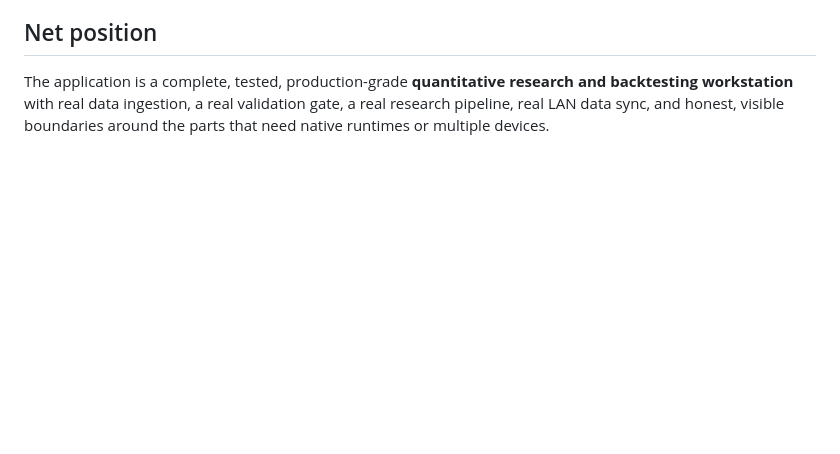
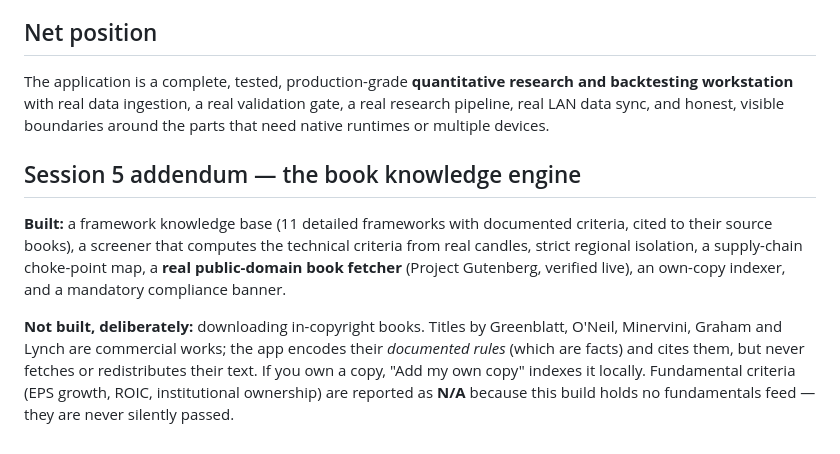
Before and after one commit to saayad566-tech/quant-rd, a Markdown page: SCOPE.md, the part around the change. GitHub-like rendering; blank space fills up the shorter version.

```diff
--- a/SCOPE.md
+++ b/SCOPE.md
@@ -48,3 +48,19 @@ The application is a complete, tested, production-grade **quantitative research
 and backtesting workstation** with real data ingestion, a real validation gate, a
 real research pipeline, real LAN data sync, and honest, visible boundaries around
 the parts that need native runtimes or multiple devices.
+
+## Session 5 addendum — the book knowledge engine
+
+**Built:** a framework knowledge base (11 detailed frameworks with documented
+criteria, cited to their source books), a screener that computes the technical
+criteria from real candles, strict regional isolation, a supply-chain choke-point
+map, a **real public-domain book fetcher** (Project Gutenberg, verified live), an
+own-copy indexer, and a mandatory compliance banner.
+
+**Not built, deliberately:** downloading in-copyright books. Titles by Greenblatt,
+O'Neil, Minervini, Graham and Lynch are commercial works; the app encodes their
+*documented rules* (which are facts) and cites them, but never fetches or
+redistributes their text. If you own a copy, "Add my own copy" indexes it
+locally. Fundamental criteria (EPS growth, ROIC, institutional ownership) are
+reported as **N/A** because this build holds no fundamentals feed — they are
+never silently passed.
```
Also changed, not shown: PROGRESS_LOG.md (+45 -0 lines).
